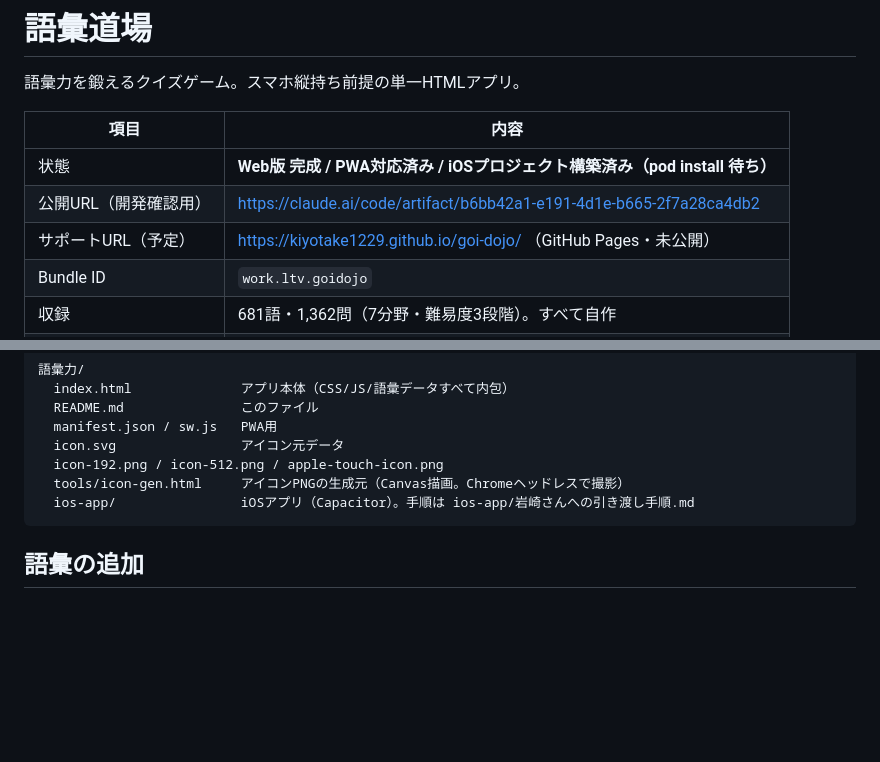
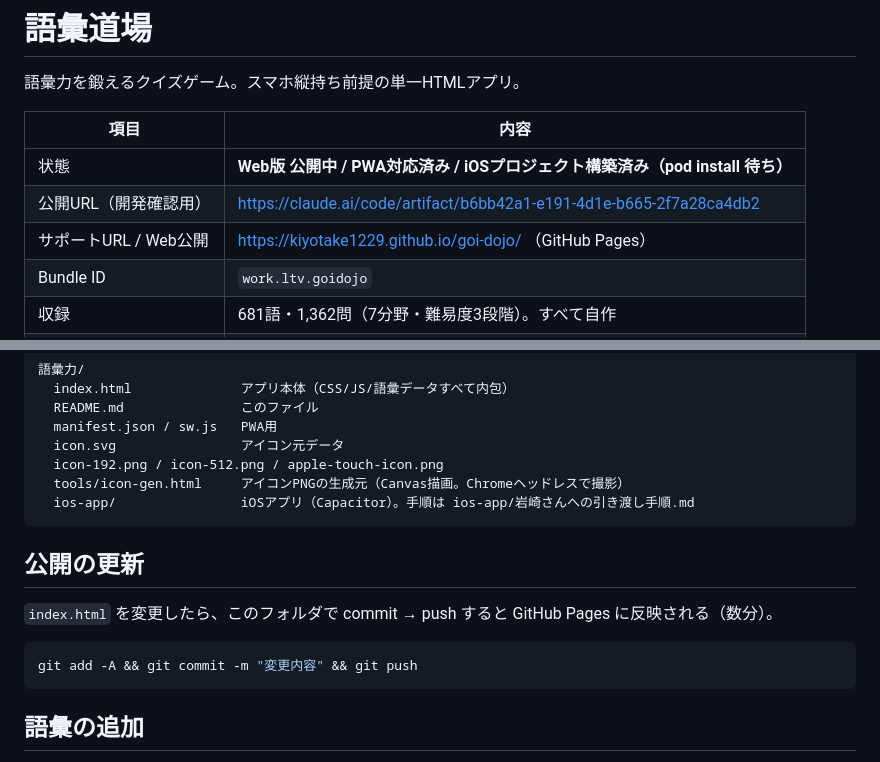
Before and after one commit to kiyotake1229/goi-dojo, a Markdown page: README.md, 2 parts joined by grey strips. GitHub-like rendering; blank space fills up the shorter version.

Commit message:
サポートURLを確定
Co-Authored-By: Claude Opus 5 <noreply@anthropic.com>

````diff
--- a/README.md
+++ b/README.md
@@ -4,9 +4,9 @@
 
 | 項目 | 内容 |
 |------|------|
-| 状態 | **Web版 完成 / PWA対応済み / iOSプロジェクト構築済み（pod install 待ち）** |
+| 状態 | **Web版 公開中 / PWA対応済み / iOSプロジェクト構築済み（pod install 待ち）** |
 | 公開URL（開発確認用） | https://claude.ai/code/artifact/b6bb42a1-e191-4d1e-b665-2f7a28ca4db2 |
-| サポートURL（予定） | https://kiyotake1229.github.io/goi-dojo/ （GitHub Pages・未公開） |
+| サポートURL / Web公開 | https://kiyotake1229.github.io/goi-dojo/ （GitHub Pages） |
 | Bundle ID | `work.ltv.goidojo` |
 | 収録 | 681語・1,362問（7分野・難易度3段階）。すべて自作 |
 | 通信 | なし。データは localStorage（iOS版は Preferences にも二重保存） |
@@ -35,6 +35,14 @@
   ios-app/                iOSアプリ（Capacitor）。手順は ios-app/岩崎さんへの引き渡し手順.md
 ```
 
+## 公開の更新
+
+`index.html` を変更したら、このフォルダで commit → push すると GitHub Pages に反映される（数分）。
+
+```bash
+git add -A && git commit -m "変更内容" && git push
+```
+
 ## 語彙の追加
 
 `index.html` 内の `DATA` 配列に1行追加する。
````
Also changed, not shown: other parts of README.md (+1 -1 lines), ios-app/岩崎さんへの引き渡し手順.md (+1 -1 lines).
